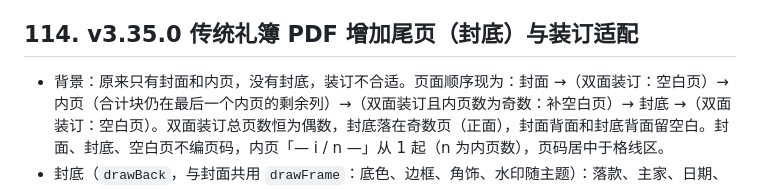
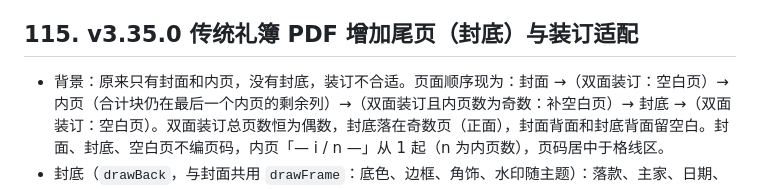
Before and after one commit to lingwang97/ai_accouting, a Markdown page: docs/技术开发文档.md, the part around the change. Drawn GitHub-style.

Commit message:
docs: renumber v3.35.0 section to 115
Co-Authored-By: Claude Opus 5.5 <noreply@anthropic.com>

```diff
--- a/docs/技术开发文档.md
+++ b/docs/技术开发文档.md
@@ -1215,7 +1215,7 @@ books（礼簿管理）、bookedit、bookdetail（统计）、renqing（往来
 - 部署：export。控制台待办：无。已导出的 PDF 不变，需重新导出。
 - 回归点：各主题与毛笔 / 宋体 / 黑体导出；长金额（如 99999999.99）、长备注、含英文数字备注不越列；浅色主题栏目名变深；白事素灰。
 
-## 114. v3.35.0 传统礼簿 PDF 增加尾页（封底）与装订适配
+## 115. v3.35.0 传统礼簿 PDF 增加尾页（封底）与装订适配
 - 背景：原来只有封面和内页，没有封底，装订不合适。页面顺序现为：封面 →（双面装订：空白页）→ 内页（合计块仍在最后一个内页的剩余列）→（双面装订且内页数为奇数：补空白页）→ 封底 →（双面装订：空白页）。双面装订总页数恒为偶数，封底落在奇数页（正面），封面背面和封底背面留空白。封面、封底、空白页不编页码，内页「— i / n —」从 1 起（n 为内页数），页码居中于格线区。
 - 封底（`drawBack`，与封面共用 `drawFrame`：底色、边框、角饰、水印随主题）：落款、主家、日期、一行合计摘要（共 N 份 礼金合计 ￥）、记账人签名栏（默认关）、「慧礼记」小字，均可单独关闭。落款优先级：自定义 > 封面落款 > 事由默认吉语（婚礼百年好合 / 寿宴福寿安康 / 满月福泽绵长 / 乔迁乔迁大吉；其他事由无）；`'-'` 表示不要落款；白事没有默认吉语，只用封面落款或自己写的。
 - 装订（`setGeom`）：线装在右侧。none 左右各 36pt（与旧版一致）；single 每页右侧加宽 20pt（装订侧 56pt）；double 奇数内页右侧 56pt、偶数内页左侧 56pt（镜像）。格线区缩窄时列宽随之按比例变小（`BK.colW`），文字原有自适应缩放保证不溢出。
```
